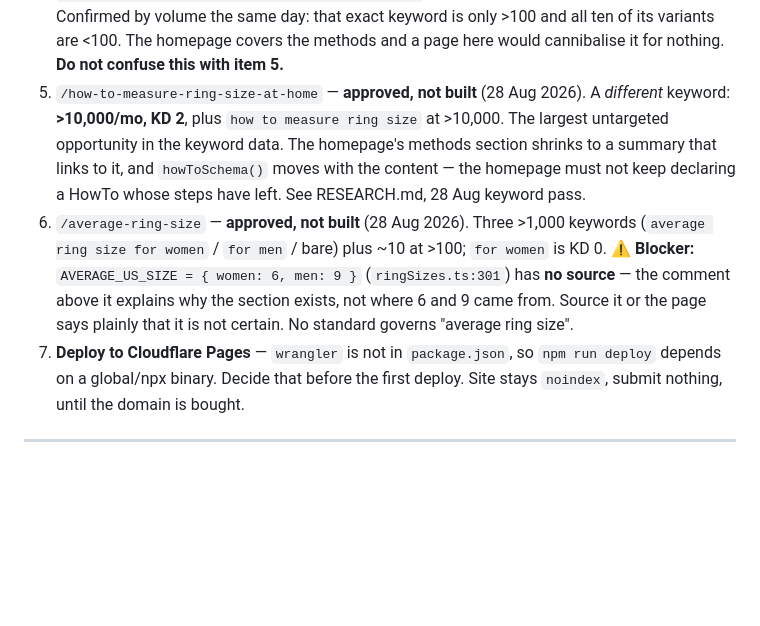
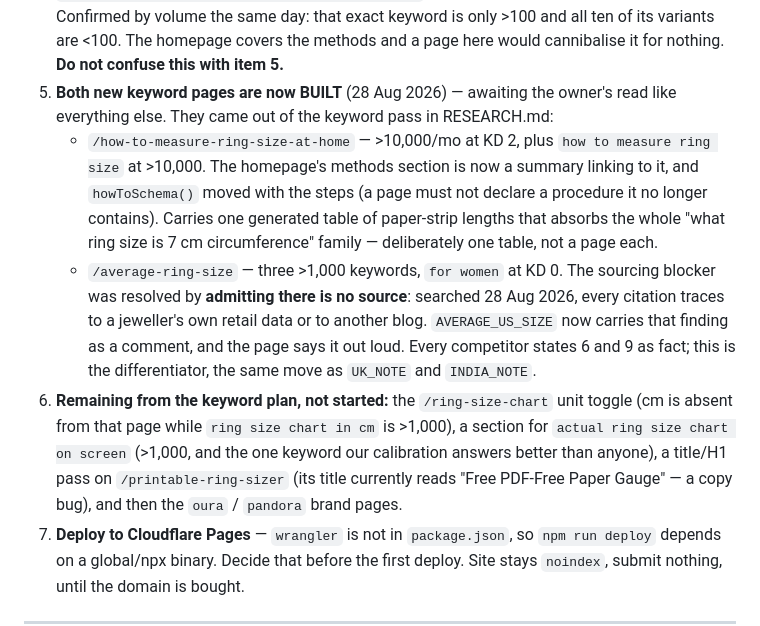
Before and after one commit to bilalhasananideos/ringsizetool.com, a Markdown page: STATUS.md, the part around the change. Drawn GitHub-style; blank space fills up the shorter version.

Commit message:
Mark both keyword pages as built, and list what the plan has left
STATUS still described /how-to-measure-ring-size-at-home and /average-ring-size
as "approved, not built" after both had shipped (e9e3ff7, a9a793c), and still
carried the sourcing blocker on AVERAGE_US_SIZE as open.

That blocker was resolved by admitting there is no source. Searched 28 Aug:
every citation for "average ring size" traces to a jeweller's own retail data
or to another blog repeating one, and the usual GIA attribution has the pages
citing each other rather than a publication. AVERAGE_US_SIZE now carries that
finding, and the page states it - which is the differentiator, since every
competitor prints 6 and 9 as fact.

Also lists what the keyword plan has not reached: the chart page's missing cm
column and unit toggle, the `actual ring size chart on screen` section, the
printable page's "Free PDF-Free" title bug, and the brand pages.

Note for whoever picks this up: package.json currently has an uncommitted
wrangler devDependency from another session working in this repo at the same
time. Left alone deliberately.

Co-Authored-By: Claude Opus 5 <noreply@anthropic.com>

```diff
--- a/STATUS.md
+++ b/STATUS.md
@@ -153,16 +153,23 @@ All conversion maths lives in `src/data/ringSizes.ts`, untouched by any of the a
    Confirmed by volume the same day: that exact keyword is only >100 and all ten of its variants
    are <100. The homepage covers the methods and a page here would cannibalise it for nothing.
    **Do not confuse this with item 5.**
-5. `/how-to-measure-ring-size-at-home` — **approved, not built** (28 Aug 2026). A *different*
-   keyword: **>10,000/mo, KD 2**, plus `how to measure ring size` at >10,000. The largest
-   untargeted opportunity in the keyword data. The homepage's methods section shrinks to a
-   summary that links to it, and `howToSchema()` moves with the content — the homepage must not
-   keep declaring a HowTo whose steps have left. See RESEARCH.md, 28 Aug keyword pass.
-6. `/average-ring-size` — **approved, not built** (28 Aug 2026). Three >1,000 keywords
-   (`average ring size for women` / `for men` / bare) plus ~10 at >100; `for women` is KD 0.
-   ⚠️ **Blocker:** `AVERAGE_US_SIZE = { women: 6, men: 9 }` (`ringSizes.ts:301`) has **no source**
-   — the comment above it explains why the section exists, not where 6 and 9 came from. Source it
-   or the page says plainly that it is not certain. No standard governs "average ring size".
+5. **Both new keyword pages are now BUILT** (28 Aug 2026) — awaiting the owner's read like
+   everything else. They came out of the keyword pass in RESEARCH.md:
+   - `/how-to-measure-ring-size-at-home` — >10,000/mo at KD 2, plus `how to measure ring size`
+     at >10,000. The homepage's methods section is now a summary linking to it, and
+     `howToSchema()` moved with the steps (a page must not declare a procedure it no longer
+     contains). Carries one generated table of paper-strip lengths that absorbs the whole
+     "what ring size is 7 cm circumference" family — deliberately one table, not a page each.
+   - `/average-ring-size` — three >1,000 keywords, `for women` at KD 0. The sourcing blocker was
+     resolved by **admitting there is no source**: searched 28 Aug 2026, every citation traces to
+     a jeweller's own retail data or to another blog. `AVERAGE_US_SIZE` now carries that finding
+     as a comment, and the page says it out loud. Every competitor states 6 and 9 as fact; this
+     is the differentiator, the same move as `UK_NOTE` and `INDIA_NOTE`.
+6. **Remaining from the keyword plan, not started:** the `/ring-size-chart` unit toggle (cm is
+   absent from that page while `ring size chart in cm` is >1,000), a section for
+   `actual ring size chart on screen` (>1,000, and the one keyword our calibration answers better
+   than anyone), a title/H1 pass on `/printable-ring-sizer` (its title currently reads
+   "Free PDF-Free Paper Gauge" — a copy bug), and then the `oura` / `pandora` brand pages.
 7. **Deploy to Cloudflare Pages** — `wrangler` is not in `package.json`, so `npm run deploy`
    depends on a global/npx binary. Decide that before the first deploy.
    Site stays `noindex`, submit nothing, until the domain is bought.
```
